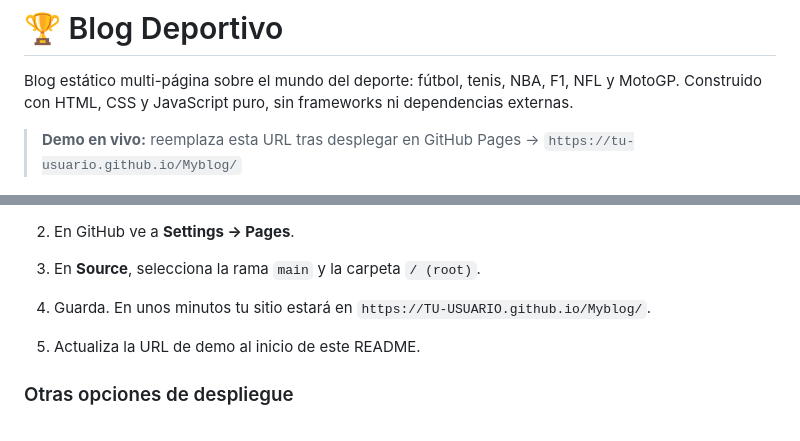
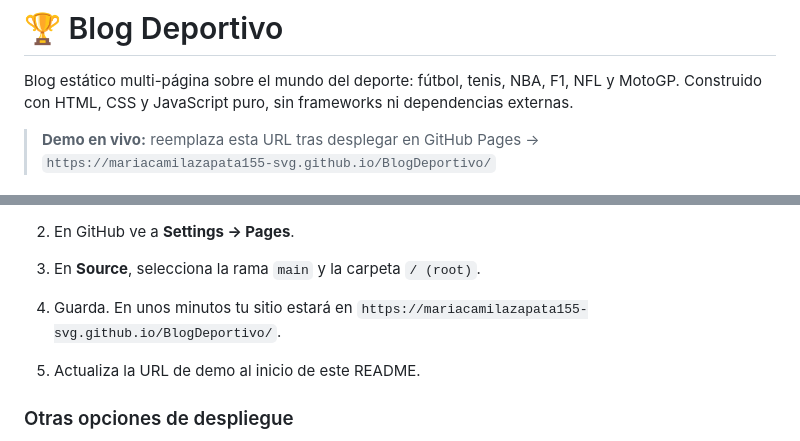
Before and after one commit to mariacamilazapata155-svg/BlogDeportivo, a Markdown page: README.md, 2 parts joined by grey strips. Drawn GitHub-style.

```diff
--- a/README.md
+++ b/README.md
@@ -2,7 +2,7 @@
 
 Blog estático multi-página sobre el mundo del deporte: fútbol, tenis, NBA, F1, NFL y MotoGP. Construido con HTML, CSS y JavaScript puro, sin frameworks ni dependencias externas.
 
-> **Demo en vivo:** reemplaza esta URL tras desplegar en GitHub Pages → `https://tu-usuario.github.io/Myblog/`
+> **Demo en vivo:** reemplaza esta URL tras desplegar en GitHub Pages → `https://mariacamilazapata155-svg.github.io/BlogDeportivo/`
 
 ![Captura de pantalla del Blog Deportivo](docs/screenshots/home.png)
 
@@ -100,7 +100,7 @@ git push -u origin main
 
 2. En GitHub ve a **Settings → Pages**.
 3. En **Source**, selecciona la rama `main` y la carpeta `/ (root)`.
-4. Guarda. En unos minutos tu sitio estará en `https://TU-USUARIO.github.io/Myblog/`.
+4. Guarda. En unos minutos tu sitio estará en `https://mariacamilazapata155-svg.github.io/BlogDeportivo/`.
 
 5. Actualiza la URL de demo al inicio de este README.
 
```
